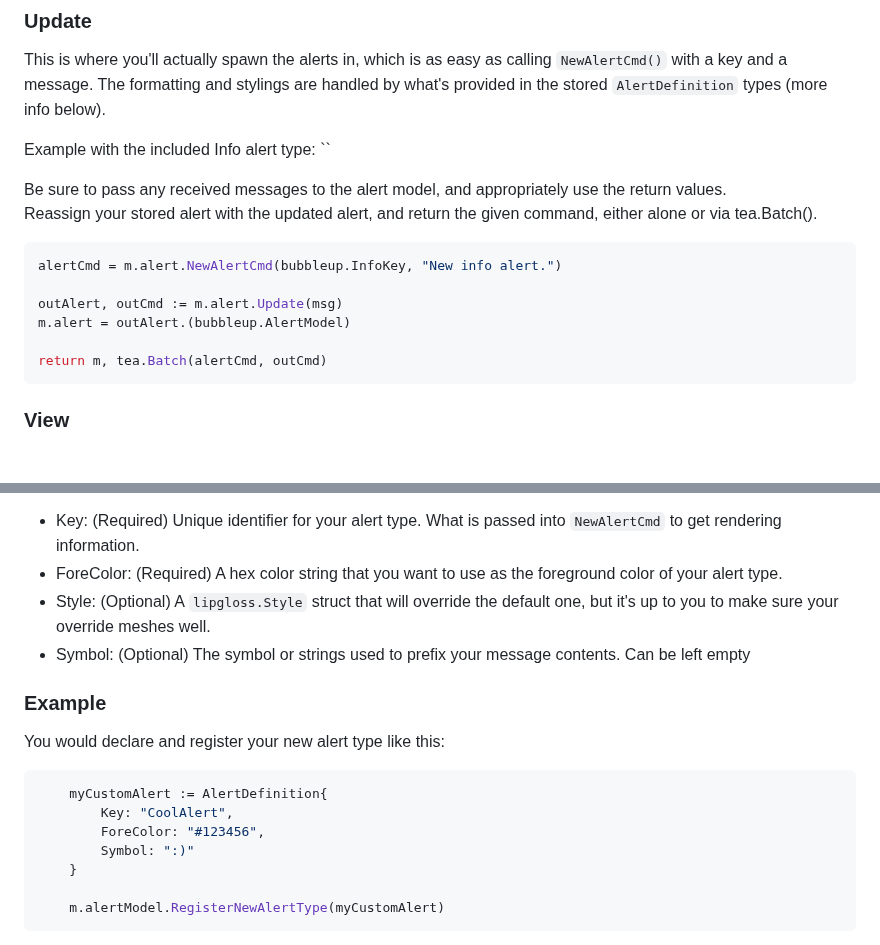
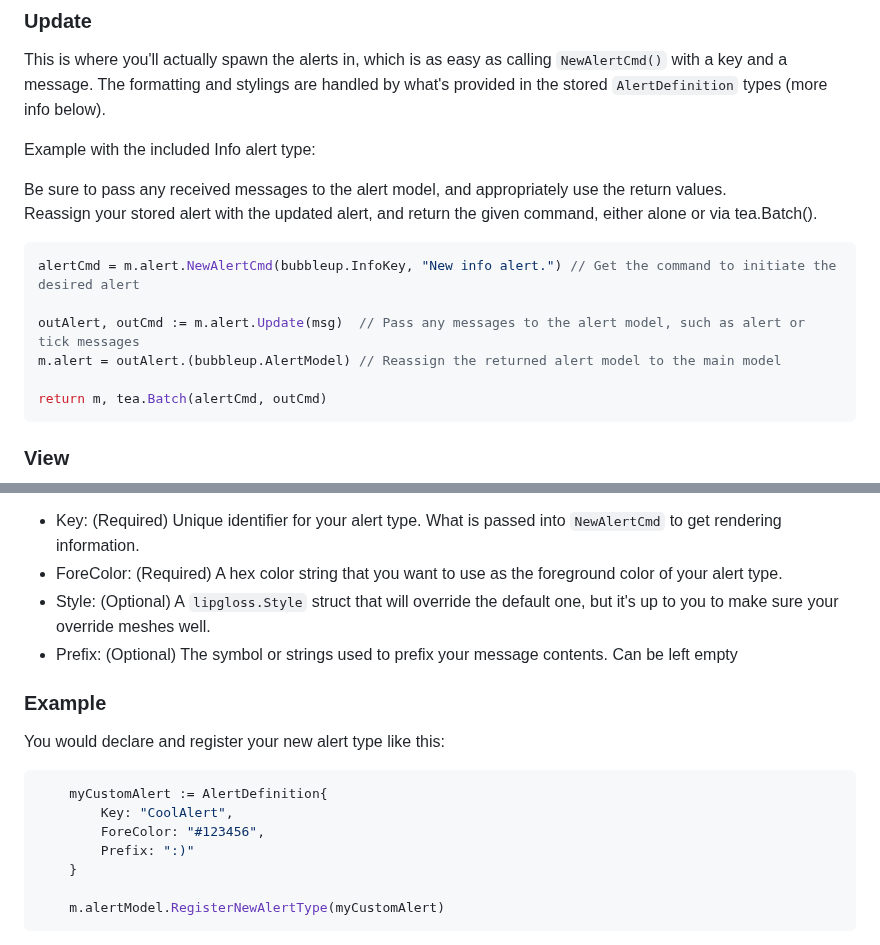
Before and after one commit to DaltonSW/BubbleUp, a Markdown page: README.md, 2 parts joined by grey strips. Drawn GitHub-style; blank space fills up the shorter version.

````diff
--- a/README.md
+++ b/README.md
@@ -41,15 +45,14 @@ If you need to also return one or more commands, be sure to use `tea.Batch()` to
 This is where you'll actually spawn the alerts in, which is as easy as calling `NewAlertCmd()` with a key and a message. The formatting and stylings are handled by what's provided in the stored `AlertDefinition` types (more info below).
 
 Example with the included Info alert type:
-``
 
 Be sure to pass any received messages to the alert model, and appropriately use the return values.
-Reassign your stored alert with the updated alert,	and return the given command, either alone or via tea.Batch().
+Reassign your stored alert with the updated alert, and return the given command, either alone or via tea.Batch().
 ```go
-alertCmd = m.alert.NewAlertCmd(bubbleup.InfoKey, "New info alert.")
+alertCmd = m.alert.NewAlertCmd(bubbleup.InfoKey, "New info alert.") // Get the command to initiate the desired alert
 
-outAlert, outCmd := m.alert.Update(msg)
-m.alert = outAlert.(bubbleup.AlertModel)
+outAlert, outCmd := m.alert.Update(msg)  // Pass any messages to the alert model, such as alert or tick messages
+m.alert = outAlert.(bubbleup.AlertModel) // Reassign the returned alert model to the main model
 
 return m, tea.Batch(alertCmd, outCmd)
 ```
@@ -66,7 +69,7 @@ You can create your own alert types by creating an instance of an `AlertDefiniti
 - Key: (Required) Unique identifier for your alert type. What is passed into `NewAlertCmd` to get rendering information.
 - ForeColor: (Required) A hex color string that you want to use as the foreground color of your alert type.
 - Style: (Optional) A `lipgloss.Style` struct that will override the default one, but it's up to you to make sure your override meshes well.
-- Symbol: (Optional) The symbol or strings used to prefix your message contents. Can be left empty
+- Prefix: (Optional) The symbol or strings used to prefix your message contents. Can be left empty
 
 
 ### Example
@@ -77,7 +80,7 @@ You would declare and register your new alert type like this:
     myCustomAlert := AlertDefinition{
         Key: "CoolAlert",
         ForeColor: "#123456",
-        Symbol: ":)"
+        Prefix: ":)"
     }
 
     m.alertModel.RegisterNewAlertType(myCustomAlert)
````
Also changed, not shown: other parts of README.md (+6 -2 lines), examples/keypresses.gif (added), 3 other files.
